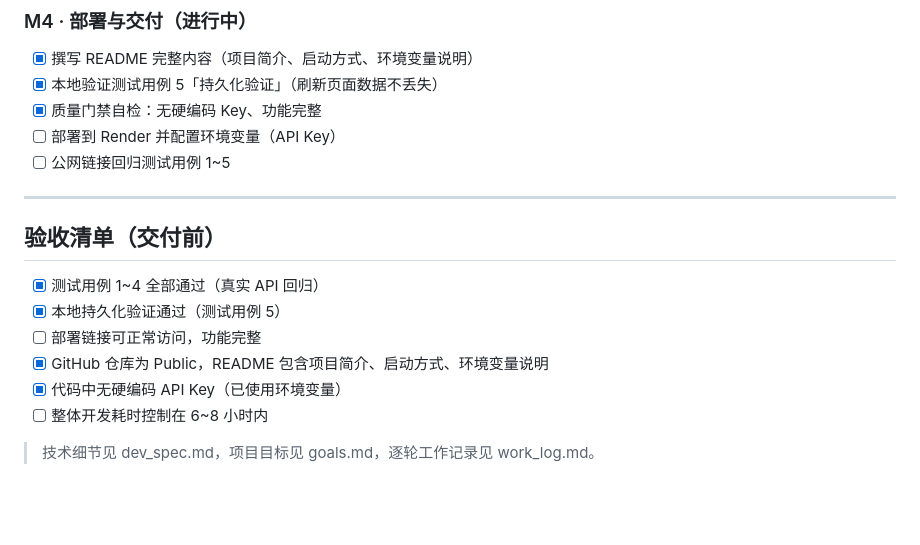
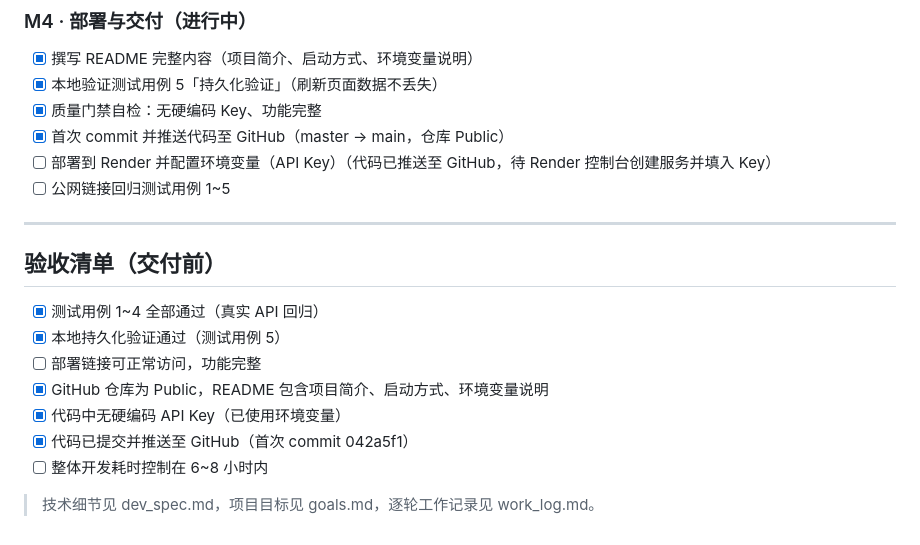
Before and after one commit to lupx-cn/atoms-demo-lupx, a Markdown page: README.md, the part around the change. Drawn GitHub-style; blank space fills up the shorter version.

Commit message:
docs: M4 清单更新（代码已推送 GitHub）+ work_log 追加 M4 记录

```diff
--- a/README.md
+++ b/README.md
@@ -148,7 +148,8 @@ atoms-demo/
 - [x] 撰写 README 完整内容（项目简介、启动方式、环境变量说明）
 - [x] 本地验证测试用例 5「持久化验证」（刷新页面数据不丢失）
 - [x] 质量门禁自检：无硬编码 Key、功能完整
-- [ ] 部署到 Render 并配置环境变量（API Key）
+- [x] 首次 commit 并推送代码至 GitHub（master → main，仓库 Public）
+- [ ] 部署到 Render 并配置环境变量（API Key）（代码已推送至 GitHub，待 Render 控制台创建服务并填入 Key）
 - [ ] 公网链接回归测试用例 1~5
 
 ---
@@ -160,6 +161,7 @@ atoms-demo/
 - [ ] 部署链接可正常访问，功能完整
 - [x] GitHub 仓库为 Public，README 包含项目简介、启动方式、环境变量说明
 - [x] 代码中无硬编码 API Key（已使用环境变量）
+- [x] 代码已提交并推送至 GitHub（首次 commit 042a5f1）
 - [ ] 整体开发耗时控制在 6~8 小时内
 
 > 技术细节见 dev_spec.md，项目目标见 goals.md，逐轮工作记录见 work_log.md。
```
Also changed, not shown: work_log.md (+15 -0 lines).
